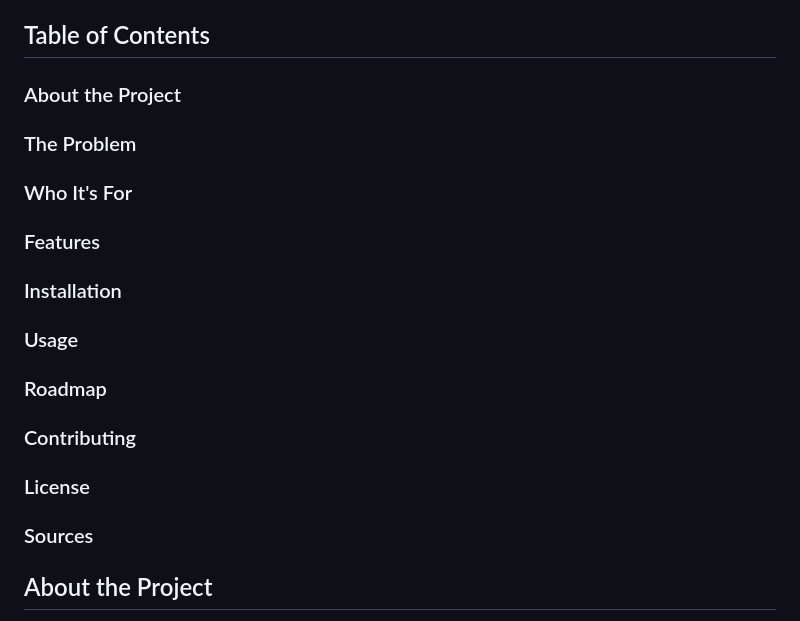
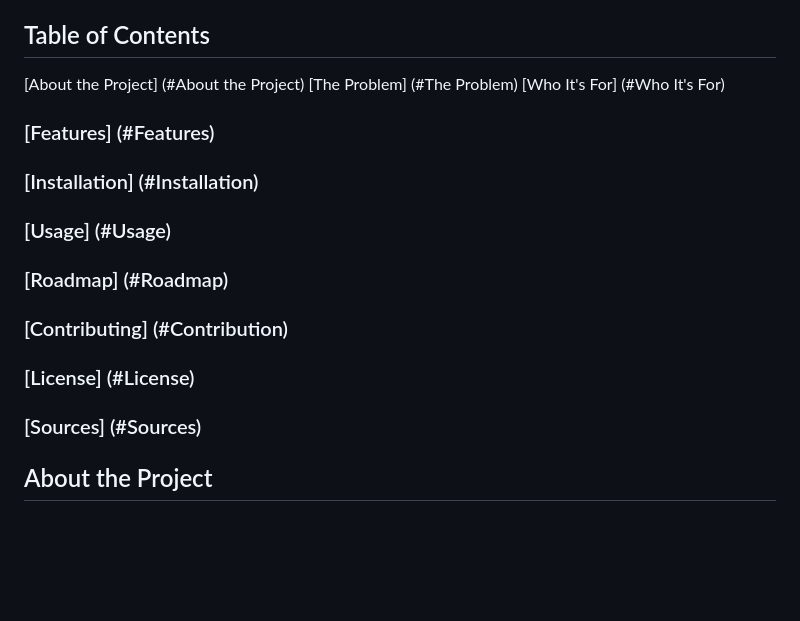
Before and after one commit to RyanKeleher/DormWash, a Markdown page: README.md, the part around the change. Drawn GitHub-style; blank space fills up the shorter version.

Commit message:
Enhance Table of Contents with links
Updated the Table of Contents in README.md to include links for better navigation.

```diff
--- a/README.md
+++ b/README.md
@@ -2,16 +2,16 @@
 A reservation app that lets residents book a specific washer or dryer and time slot, and tracks whether the cycle is actually done.
 
 ## Table of Contents
-### About the Project
-### The Problem
-### Who It's For
-### Features
-### Installation
-### Usage
-### Roadmap
-### Contributing
-### License
-### Sources
+[About the Project] (#About the Project)
+[The Problem] (#The Problem)
+[Who It's For] (#Who It's For)
+### [Features] (#Features)
+### [Installation] (#Installation)
+### [Usage] (#Usage)
+### [Roadmap] (#Roadmap)
+### [Contributing] (#Contribution)
+### [License] (#License)
+### [Sources] (#Sources)
 
 
 ## About the Project
```
